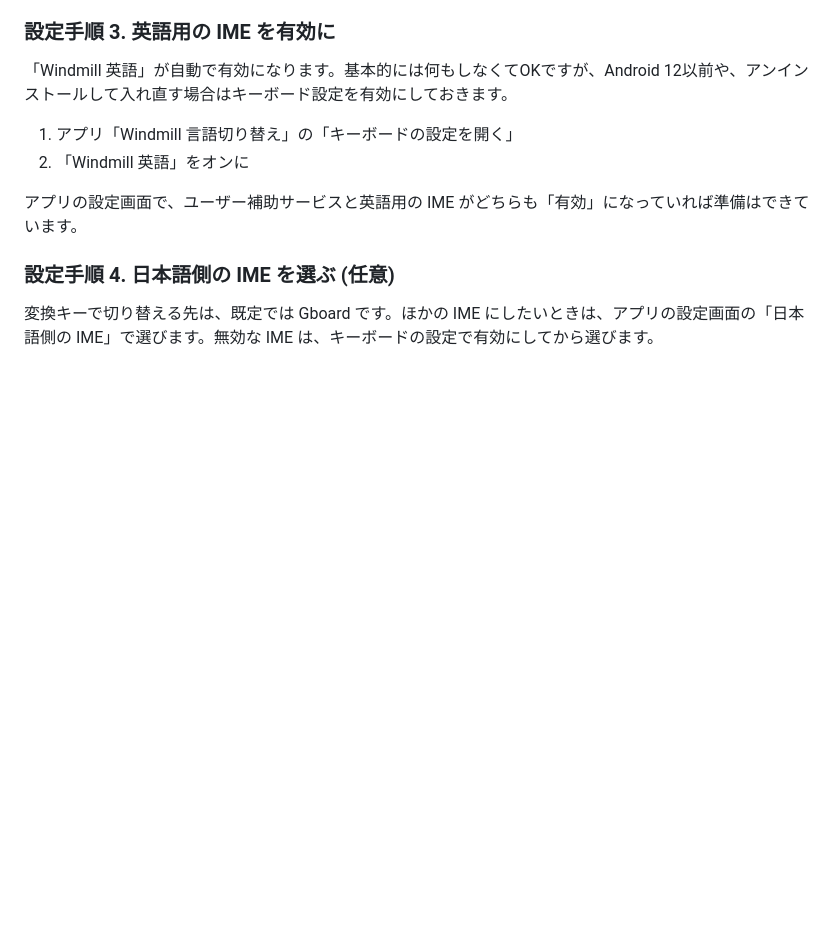
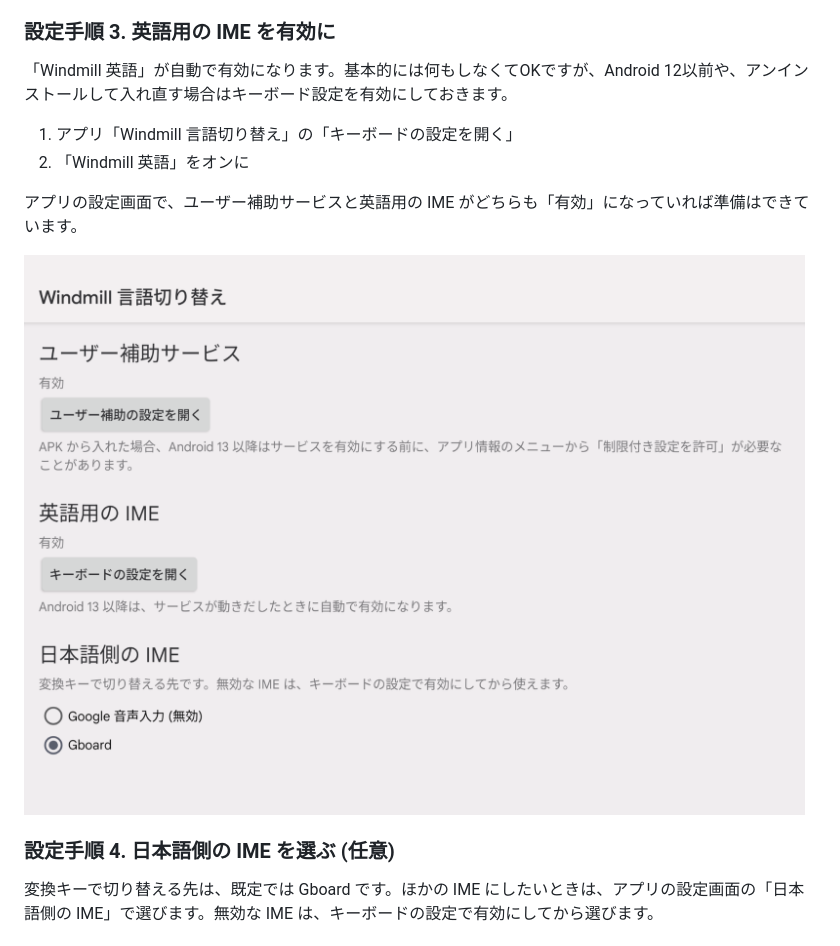
Before and after one commit to cognitom/windmill-android, a Markdown page: README.md, the part around the change. Drawn GitHub-style; pictures changed too: docs/images/settings.png (added); blank space fills up the shorter version.

Commit message:
README の設定手順 3 に設定画面のスクリーンショットを添える
Co-Authored-By: Claude Opus 5.5 <noreply@anthropic.com>
Claude-Session: https://claude.ai/code/session_01TejzFJwpEoiLyvef9cADTi

```diff
--- a/README.md
+++ b/README.md
@@ -56,6 +56,8 @@ Android ではOSの仕様上、入力欄が変わるたびに英語 / 日本語
 
 アプリの設定画面で、ユーザー補助サービスと英語用の IME がどちらも「有効」になっていれば準備はできています。
 
+![アプリの設定画面。ユーザー補助サービスと英語用の IME がどちらも「有効」になっている](docs/images/settings.png)
+
 ### 設定手順 4. 日本語側の IME を選ぶ (任意)
 
 変換キーで切り替える先は、既定では Gboard です。ほかの IME にしたいときは、アプリの設定画面の「日本語側の IME」で選びます。無効な IME は、キーボードの設定で有効にしてから選びます。
```
